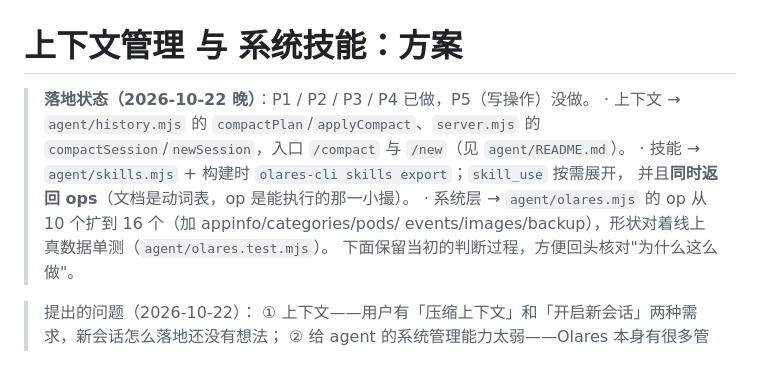
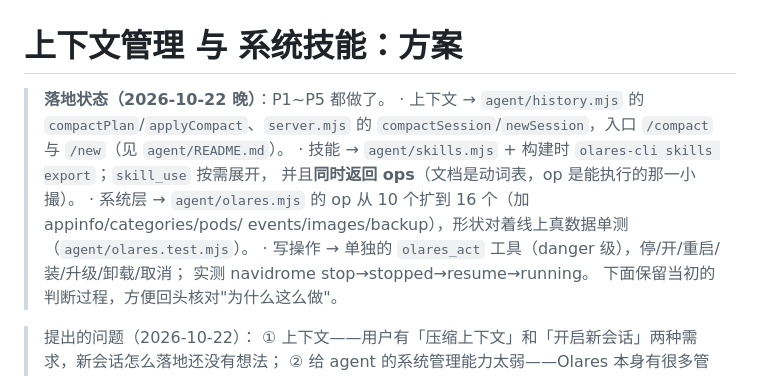
Before and after one commit to BBBigDan/emergent-desktop, a Markdown page: docs/agent-plan-context-and-skills.md, the part around the change. Drawn GitHub-style.

```diff
--- a/docs/agent-plan-context-and-skills.md
+++ b/docs/agent-plan-context-and-skills.md
@@ -1,12 +1,14 @@
 # 上下文管理 与 系统技能：方案
 
-> **落地状态（2026-10-22 晚）**：P1 / P2 / P3 / P4 已做，P5（写操作）没做。
+> **落地状态（2026-10-22 晚）**：P1~P5 都做了。
 > · 上下文 → `agent/history.mjs` 的 `compactPlan`/`applyCompact`、`server.mjs` 的
 >   `compactSession`/`newSession`，入口 `/compact` 与 `/new`（见 `agent/README.md`）。
 > · 技能 → `agent/skills.mjs` + 构建时 `olares-cli skills export`；`skill_use` 按需展开，
 >   并且**同时返回 ops**（文档是动词表，op 是能执行的那一小撮）。
 > · 系统层 → `agent/olares.mjs` 的 op 从 10 个扩到 16 个（加 appinfo/categories/pods/
 >   events/images/backup），形状对着线上真数据单测（`agent/olares.test.mjs`）。
+> · 写操作 → 单独的 `olares_act` 工具（danger 级），停/开/重启/装/升级/卸载/取消；
+>   实测 navidrome stop→stopped→resume→running。
 > 下面保留当初的判断过程，方便回头核对"为什么这么做"。
 
 > 提出的问题（2026-10-22）：
```
Also changed, not shown: agent/README.md (+21 -0 lines).
